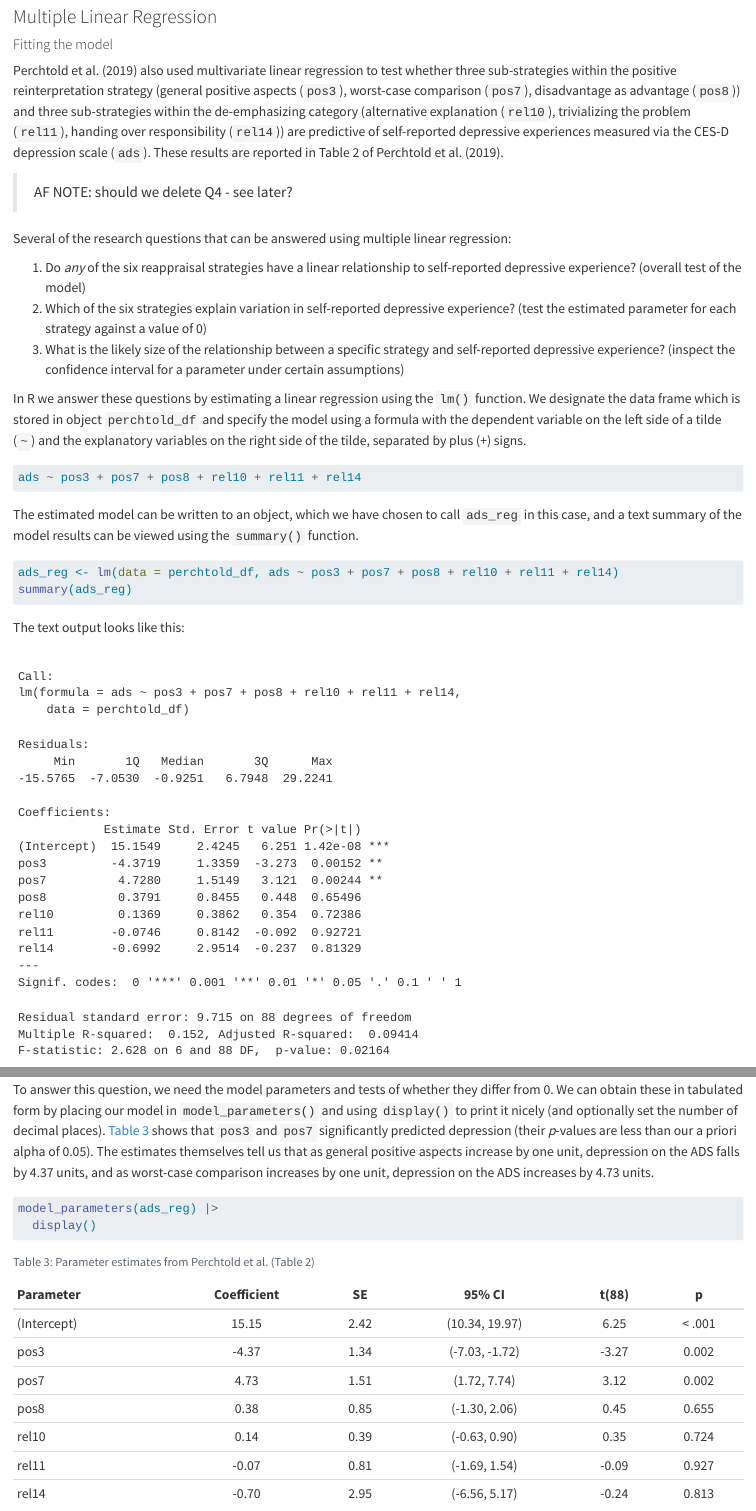
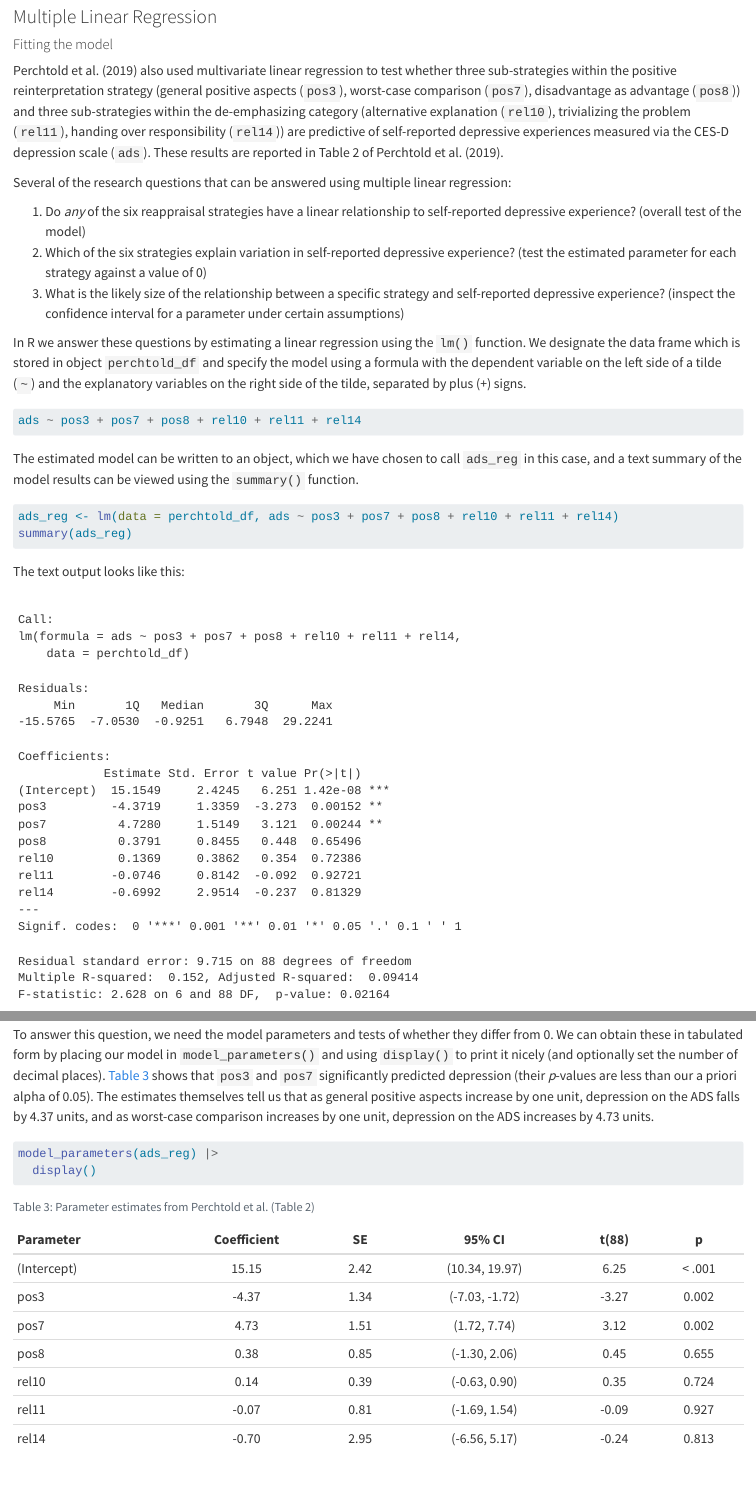
Before and after one commit to profandyfield/chrmssbs, a Quarto document (r_chapter.qmd): the page in a window 1100 px wide, from 15370 px down, and a second part further down, joined at a grey line. Rendered offline with R 4.5, knitr and Pandoc in place of Quarto, with nearby package versions; drawn as R Markdown's standard HTML page in place of the format the file asks for; some code elsewhere in the file could not run offline.

Commit message:
fix minor typos

```diff
--- a/r_chapter.qmd
+++ b/r_chapter.qmd
@@ -5,7 +5,7 @@ author:
   - name: Andy P. Field
     corresponding: true
     orcid: 0000-0003-3306-4695
-    email: andy.field@sussex
+    email: andy.field@sussex.ac.uk
     affiliations:
       - name: University of Sussex
         department: School of Psychology
@@ -574,8 +574,6 @@ perchtold_cor |>
 
 @perchtold2019 also used multivariate linear regression to test whether three sub-strategies within the positive reinterpretation strategy (general positive aspects (`pos3`), worst-case comparison (`pos7`), disadvantage as advantage (`pos8`)) and three sub-strategies within the de-emphasizing category (alternative explanation (`rel10`), trivializing the problem (`rel11`), handing over responsibility (`rel14`)) are predictive of self-reported depressive experiences measured via the CES-D depression scale (`ads`). These results are reported in Table 2 of @perchtold2019.
 
-> AF NOTE: should we delete Q4 - see later?
-
 Several of the research questions that can be answered using multiple linear regression:
 
 1.  Do *any* of the six reappraisal strategies have a linear relationship to self-reported depressive experience? (overall test of the model)
```
Also changed, not shown: 1 other file.
